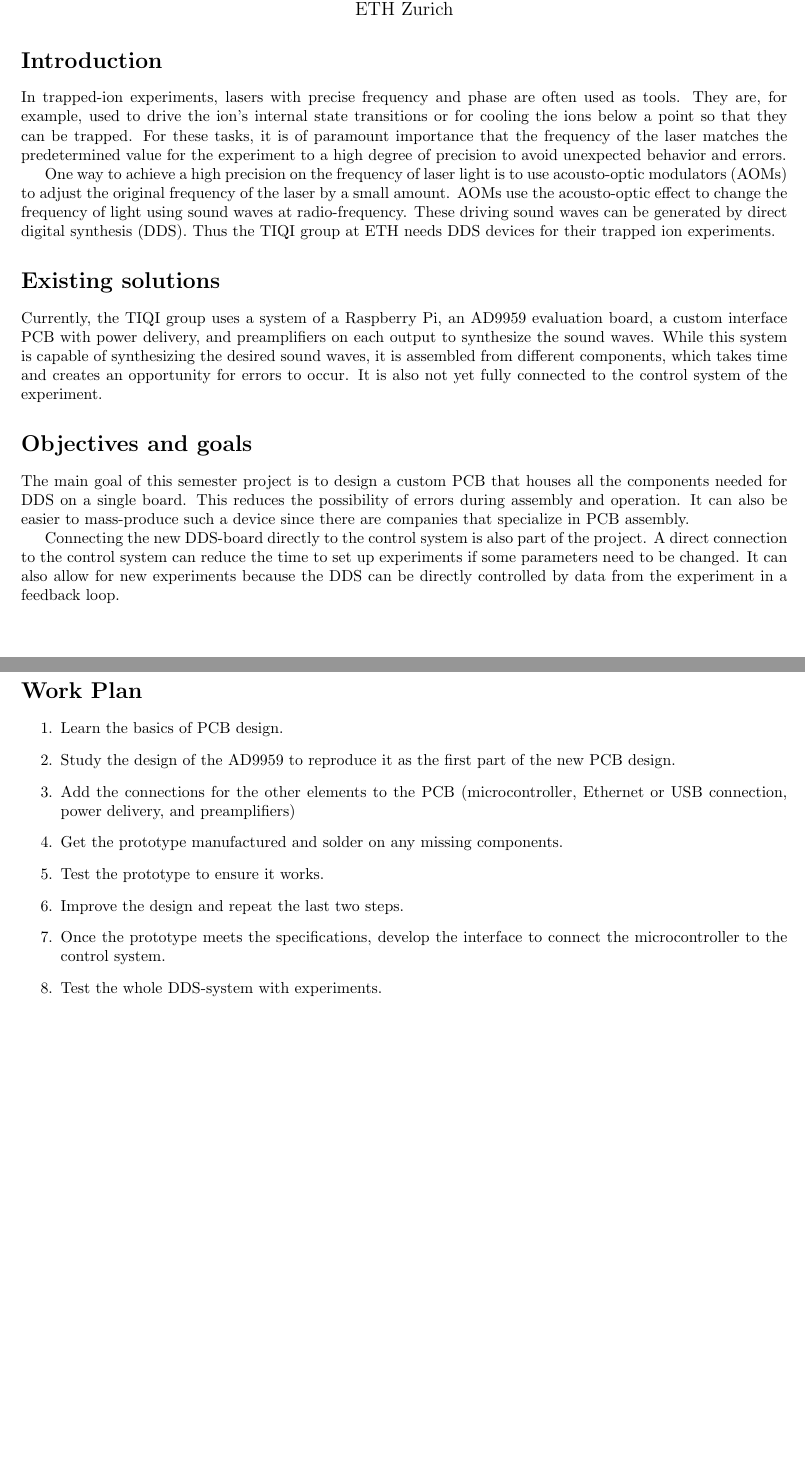
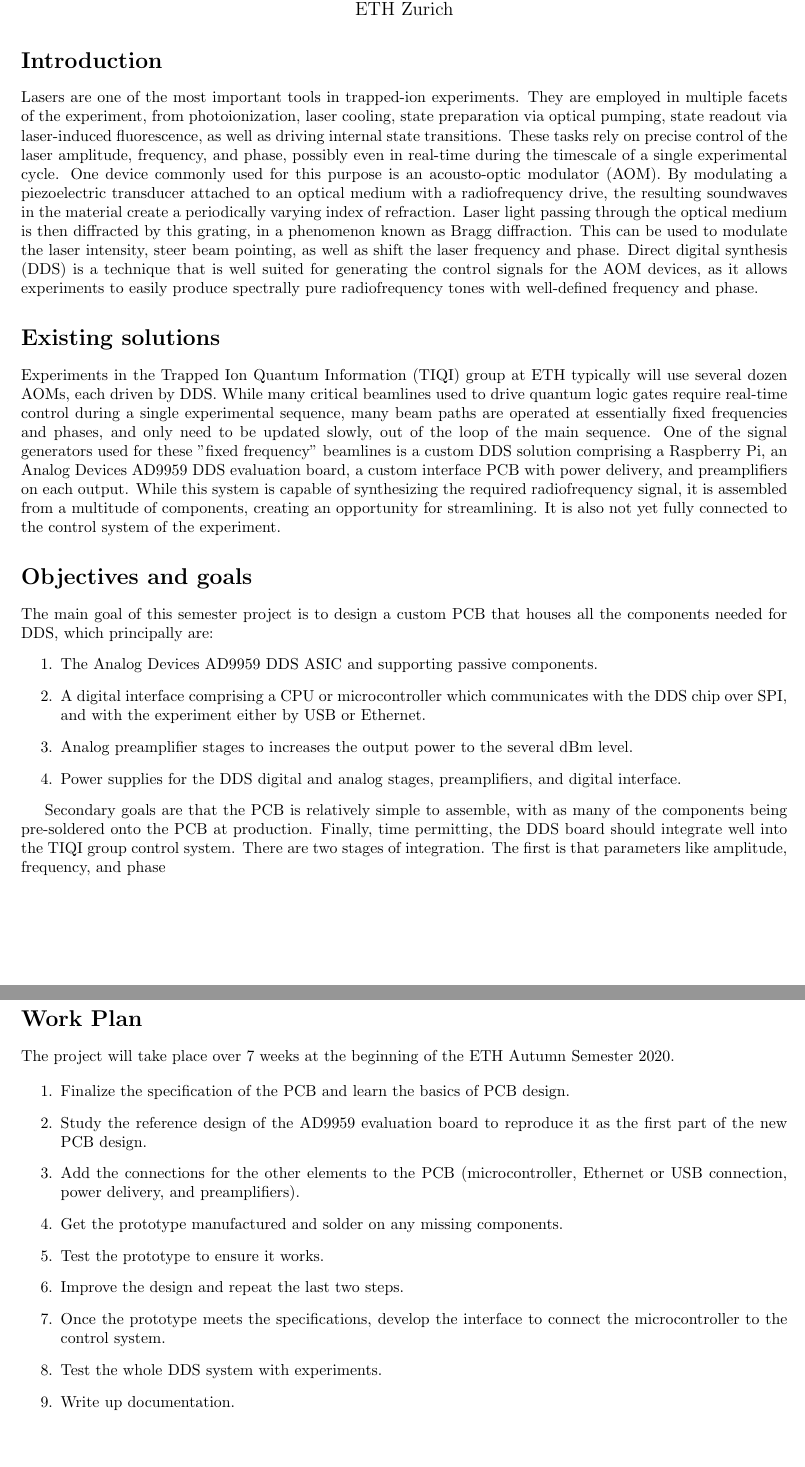
Before and after one commit to NoahBerner/semester_project_proposal, a LaTeX document (proposal_berner_noah.tex): two parts of pages 1 and 2 of 2, joined at a grey line, cut so that both start at the same text. Compiled offline with pdfLaTeX.

Commit message:
MG - added revisions

```diff
--- a/proposal_berner_noah.tex
+++ b/proposal_berner_noah.tex
@@ -33,50 +32,67 @@ ETH Zurich\\
 \endgroup
 
 \section*{Introduction}
-In trapped-ion experiments, lasers with precise frequency and phase are often used as tools.
-They are, for example, used to drive the ion's internal state transitions or for cooling the ions below a point so that they can be trapped.
-For these tasks, it is of paramount importance that the frequency of the laser matches the predetermined value for the experiment to a high degree of precision to avoid unexpected behavior and errors.
-
-One way to achieve a high precision on the frequency of laser light is to use acousto-optic modulators (AOMs) to adjust the original frequency of the laser by a small amount.
-AOMs use the acousto-optic effect to change the frequency of light using sound waves at radio-frequency.
-These driving sound waves can be generated by direct digital synthesis (DDS).
-Thus the TIQI group at ETH needs DDS devices for their trapped ion experiments.
+Lasers are one of the most important tools in trapped-ion experiments.
+They are employed in multiple facets of the experiment, from photoionization, laser cooling, state preparation via optical pumping,  state readout via laser-induced fluorescence, as well as driving internal state transitions.
+These tasks rely on precise control of the laser amplitude, frequency, and phase, possibly even in real-time during the timescale of a single experimental cycle. % several ms
+One device commonly used for this purpose is an acousto-optic modulator (AOM).
+By modulating a piezoelectric transducer attached to an optical medium with a radiofrequency drive, the resulting soundwaves in the material create a periodically varying index of refraction.
+Laser light passing through the optical medium is then diffracted by this grating, in a phenomenon known as Bragg diffraction.
+This can be used to modulate the laser intensity, steer beam pointing, as well as shift the laser frequency and phase.
+Direct digital synthesis (DDS) is a technique that is well suited for generating the control signals for the AOM devices, as it allows experiments to easily produce spectrally pure radiofrequency tones with well-defined frequency and phase.
 
 \section*{Existing solutions}
-Currently, the TIQI group uses a system of a Raspberry Pi, an AD9959 evaluation board, a custom interface PCB with power delivery, and preamplifiers on each output to synthesize the sound waves.
-While this system is capable of synthesizing the desired sound waves, it is assembled from different components, which takes time and creates an opportunity for errors to occur.
+Experiments in the Trapped Ion Quantum Information (TIQI) group at ETH typically will use several dozen AOMs, each driven by DDS.
+While many critical beamlines used to drive quantum logic gates require real-time control during a single experimental sequence, many beam paths are operated at essentially fixed frequencies and phases, and only need to be updated slowly, out of the loop of the main sequence.
+One of the signal generators used for these "fixed frequency" beamlines is a custom DDS solution comprising a Raspberry Pi, an Analog Devices AD9959 DDS evaluation board, a custom interface PCB with power delivery, and preamplifiers on each output.
+While this system is capable of synthesizing the required radiofrequency signal, it is assembled from a multitude of components, creating an opportunity for streamlining.
 It is also not yet fully connected to the control system of the experiment.
 
 \section*{Objectives and goals}
-The main goal of this semester project is to design a custom PCB that houses all the components needed for DDS on a single board.
-This reduces the possibility of errors during assembly and operation.
-It can also be easier to mass-produce such a device since there are companies that specialize in PCB assembly.
+The main goal of this semester project is to design a custom PCB that houses all the components needed for DDS, which principally are:
+\begin{enumerate}
+	\item The Analog Devices AD9959 DDS ASIC and supporting passive components.
+	\item A digital interface comprising a CPU or microcontroller which communicates with the DDS chip over SPI, and with the experiment either by USB or Ethernet.
+	\item Analog preamplifier stages to increases the output power to the several dBm level.
+	\item Power supplies for the DDS digital and analog stages, preamplifiers, and digital interface.
+\end{enumerate}
 
-Connecting the new DDS-board directly to the control system is also part of the project.
-A direct connection to the control system can reduce the time to set up experiments if some parameters need to be changed.
-It can also allow for new experiments because the DDS can be directly controlled by data from the experiment in a feedback loop.
-
+Secondary goals are that the PCB is relatively simple to assemble, with as many of the components being pre-soldered onto the PCB at production.
+Finally, time permitting, the DDS board should integrate well into the TIQI group control system. There are two stages of integration. The first is that parameters like amplitude, frequency, and phase
 
 \newpage
 
 \section*{Work Plan}
 
+The project will take place over 7 weeks at the beginning of the ETH Autumn Semester 2020.
+
 \begin{enumerate}
-	\item Learn the basics of PCB design.
+	\item
+	      Finalize the specification of the PCB and learn the basics of PCB design.
 
-	\item Study the design of the AD9959 to reproduce it as the first part of the new PCB design.
+	\item
+	      Study the reference design of the AD9959 evaluation board to reproduce it as the first part of the new PCB design.
 
-	\item Add the connections for the other elements to the PCB (microcontroller, Ethernet or USB connection, power delivery, and preamplifiers)
+	\item
+	      Add the connections for the other elements to the PCB (microcontroller, Ethernet or USB connection, power delivery, and preamplifiers).
 
-	\item Get the prototype manufactured and solder on any missing components.
+	\item
+	      Get the prototype manufactured and solder on any missing components.
 
-	\item Test the prototype to ensure it works.
+	\item
+	      Test the prototype to ensure it works.
 
-	\item Improve the design and repeat the last two steps.
+	\item
+	      Improve the design and repeat the last two steps.
 
-	\item Once the prototype meets the specifications, develop the interface to connect the microcontroller to the control system.
+	\item
+	      Once the prototype meets the specifications, develop the interface to connect the microcontroller to the control system.
 
-	\item Test the whole DDS-system with experiments.
+	\item
+	      Test the whole DDS system with experiments.
+
+	\item
+	      Write up documentation.
 
 \end{enumerate}
 
```
Also changed, not shown: proposal_berner_noah.tex (3 more changed lines). Lines whose indentation alone changed are shown as unchanged.
